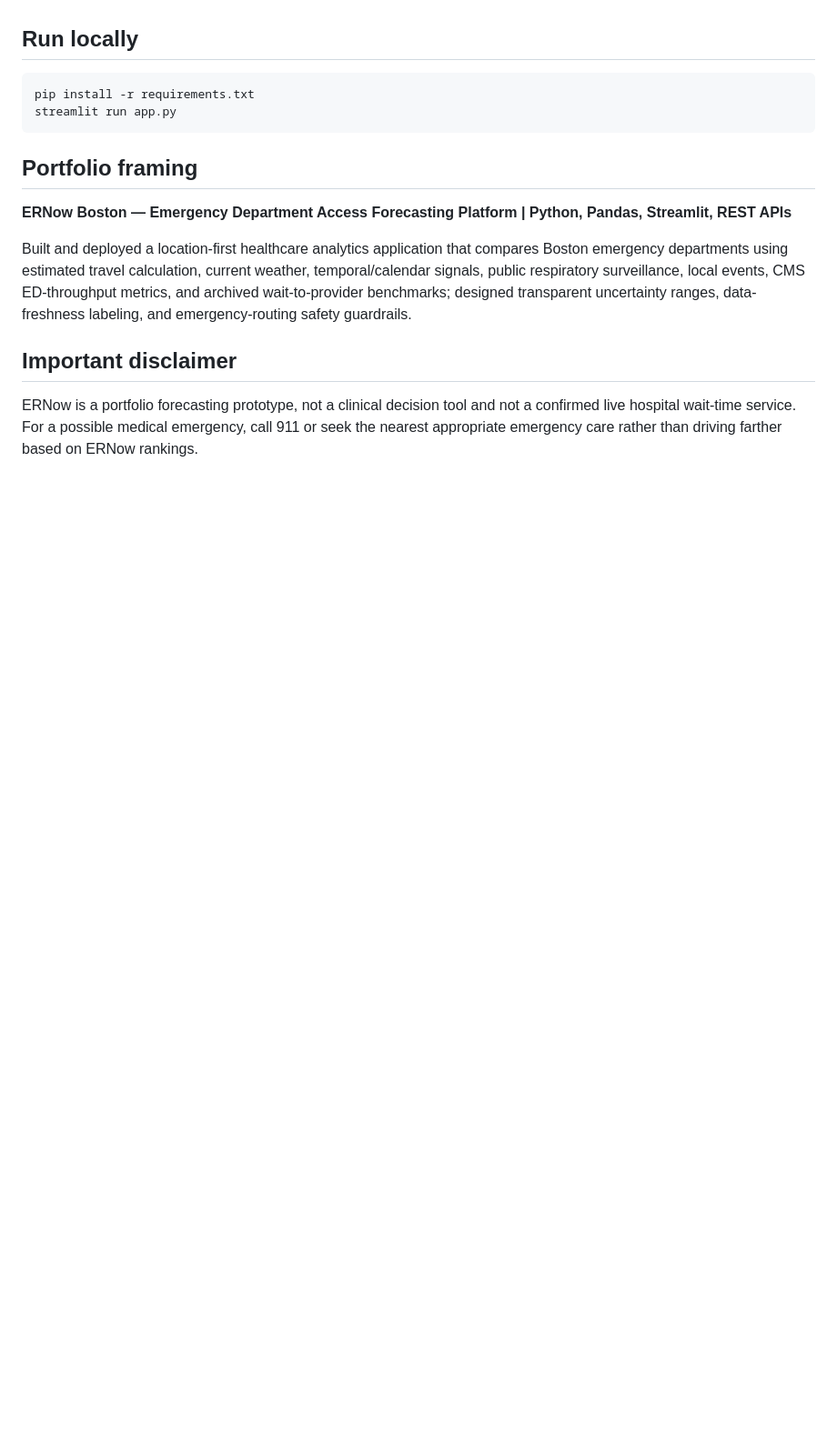
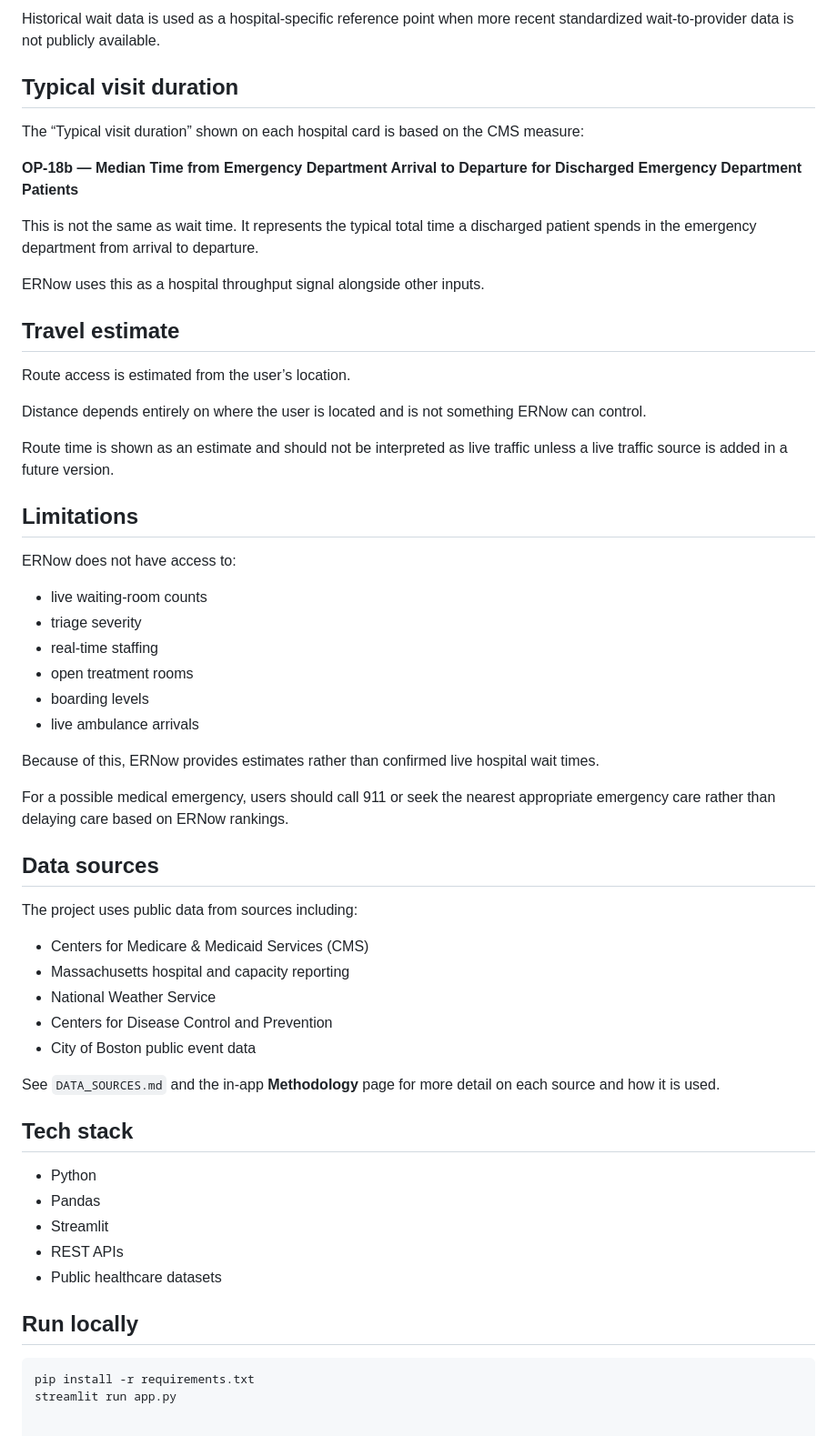
Before and after one commit to ishaannars/ERNow-Boston, a Markdown page: README.md, the part around one of its changes. Shown at 91% size. Drawn GitHub-style; blank space fills up the shorter version.

````diff
--- a/README.md
+++ b/README.md
@@ -54,17 +71,60 @@ The app still runs without it using the City of Boston event feed. Never commit
+Historical wait data is used as a hospital-specific reference point when more recent standardized wait-to-provider data is not publicly available.
+
+## Typical visit duration
+
+The “Typical visit duration” shown on each hospital card is based on the CMS measure:
+
+**OP-18b — Median Time from Emergency Department Arrival to Departure for Discharged Emergency Department Patients**
+
+This is not the same as wait time. It represents the typical total time a discharged patient spends in the emergency department from arrival to departure.
+
+ERNow uses this as a hospital throughput signal alongside other inputs.
+
+## Travel estimate
+
+Route access is estimated from the user’s location.
+
+Distance depends entirely on where the user is located and is not something ERNow can control.
+
+Route time is shown as an estimate and should not be interpreted as live traffic unless a live traffic source is added in a future version.
+
+## Limitations
+
+ERNow does not have access to:
+
+- live waiting-room counts
+- triage severity
+- real-time staffing
+- open treatment rooms
+- boarding levels
+- live ambulance arrivals
+
+Because of this, ERNow provides estimates rather than confirmed live hospital wait times.
+
+For a possible medical emergency, users should call 911 or seek the nearest appropriate emergency care rather than delaying care based on ERNow rankings.
+
+## Data sources
+
+The project uses public data from sources including:
+
+- Centers for Medicare & Medicaid Services (CMS)
+- Massachusetts hospital and capacity reporting
+- National Weather Service
+- Centers for Disease Control and Prevention
+- City of Boston public event data
+
+See `DATA_SOURCES.md` and the in-app **Methodology** page for more detail on each source and how it is used.
+
+## Tech stack
+
+- Python
+- Pandas
+- Streamlit
+- REST APIs
+- Public healthcare datasets
 
 ## Run locally
 
 ```bash
 pip install -r requirements.txt
 streamlit run app.py
-```
-
-## Portfolio framing
-
-**ERNow Boston — Emergency Department Access Forecasting Platform | Python, Pandas, Streamlit, REST APIs**
-
-Built and deployed a location-first healthcare analytics application that compares Boston emergency departments using estimated travel calculation, current weather, temporal/calendar signals, public respiratory surveillance, local events, CMS ED-throughput metrics, and archived wait-to-provider benchmarks; designed transparent uncertainty ranges, data-freshness labeling, and emergency-routing safety guardrails.
-
-## Important disclaimer
-
-ERNow is a portfolio forecasting prototype, not a clinical decision tool and not a confirmed live hospital wait-time service. For a possible medical emergency, call 911 or seek the nearest appropriate emergency care rather than driving farther based on ERNow rankings.
````
Also changed, not shown: other parts of README.md (+52 -35 lines).
